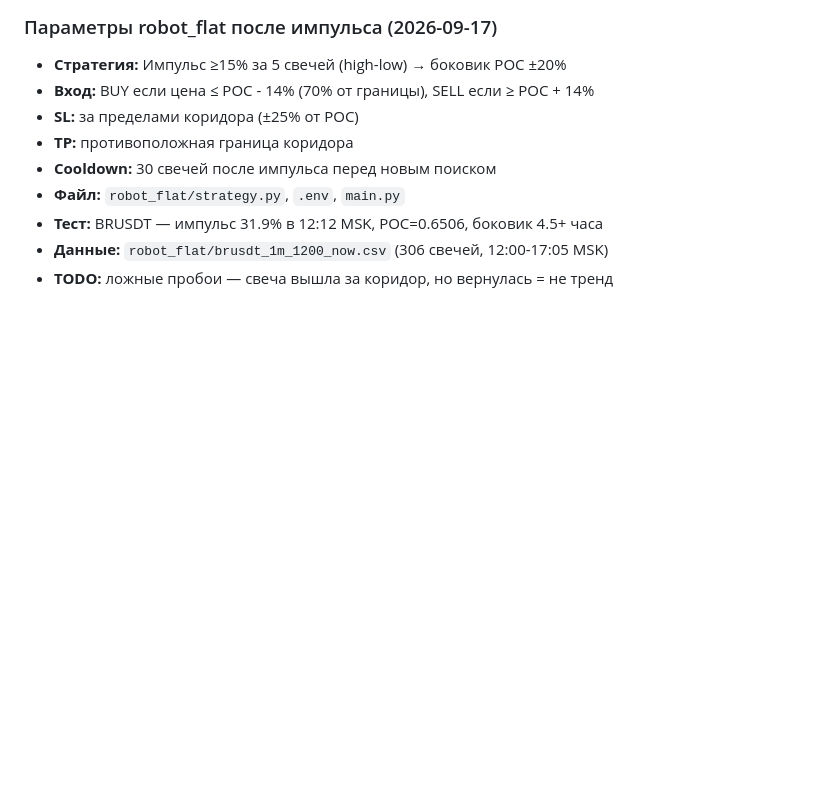
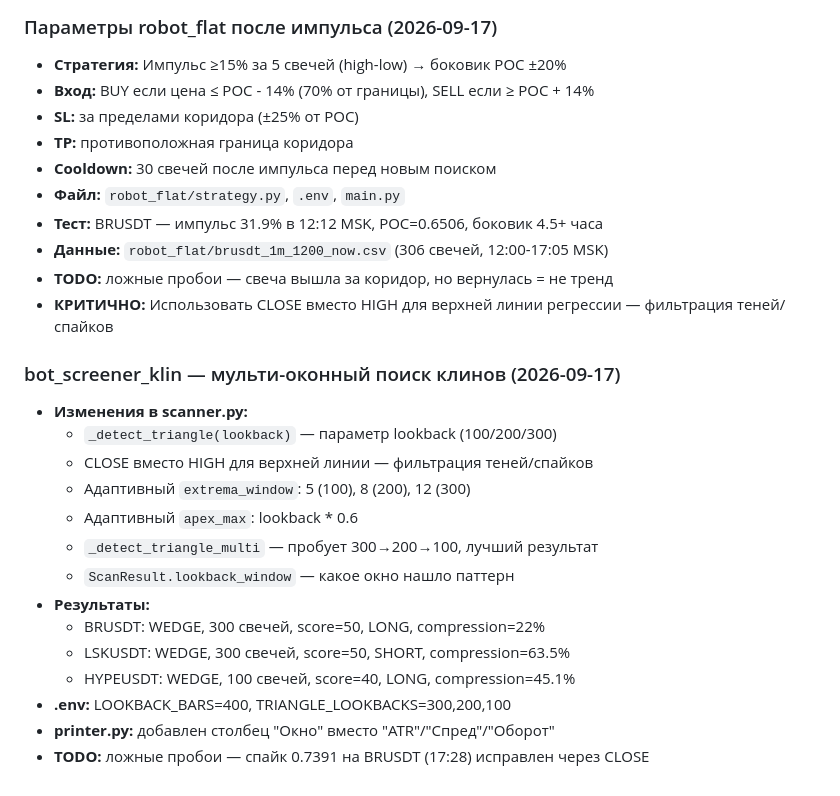
Before and after one commit to Nedo4el/TRD-bot, a Markdown page: SESSION_NOTES.md, the part around the change. GitHub-like rendering; blank space fills up the shorter version.

Commit message:
auto-sync 2026-09-17 21:09

```diff
--- a/SESSION_NOTES.md
+++ b/SESSION_NOTES.md
@@ -193,3 +193,20 @@ TRD bot/
 - **Тест:** BRUSDT — импульс 31.9% в 12:12 MSK, POC=0.6506, боковик 4.5+ часа
 - **Данные:** `robot_flat/brusdt_1m_1200_now.csv` (306 свечей, 12:00-17:05 MSK)
 - **TODO:** ложные пробои — свеча вышла за коридор, но вернулась = не тренд
+- **КРИТИЧНО:** Использовать CLOSE вместо HIGH для верхней линии регрессии — фильтрация теней/спайков
+
+### bot_screener_klin — мульти-оконный поиск клинов (2026-09-17)
+- **Изменения в scanner.py:**
+  - `_detect_triangle(lookback)` — параметр lookback (100/200/300)
+  - CLOSE вместо HIGH для верхней линии — фильтрация теней/спайков
+  - Адаптивный `extrema_window`: 5 (100), 8 (200), 12 (300)
+  - Адаптивный `apex_max`: lookback * 0.6
+  - `_detect_triangle_multi` — пробует 300→200→100, лучший результат
+  - `ScanResult.lookback_window` — какое окно нашло паттерн
+- **Результаты:**
+  - BRUSDT: WEDGE, 300 свечей, score=50, LONG, compression=22%
+  - LSKUSDT: WEDGE, 300 свечей, score=50, SHORT, compression=63.5%
+  - HYPEUSDT: WEDGE, 100 свечей, score=40, LONG, compression=45.1%
+- **.env:** LOOKBACK_BARS=400, TRIANGLE_LOOKBACKS=300,200,100
+- **printer.py:** добавлен столбец "Окно" вместо "ATR"/"Спред"/"Оборот"
+- **TODO:** ложные пробои — спайк 0.7391 на BRUSDT (17:28) исправлен через CLOSE
```
